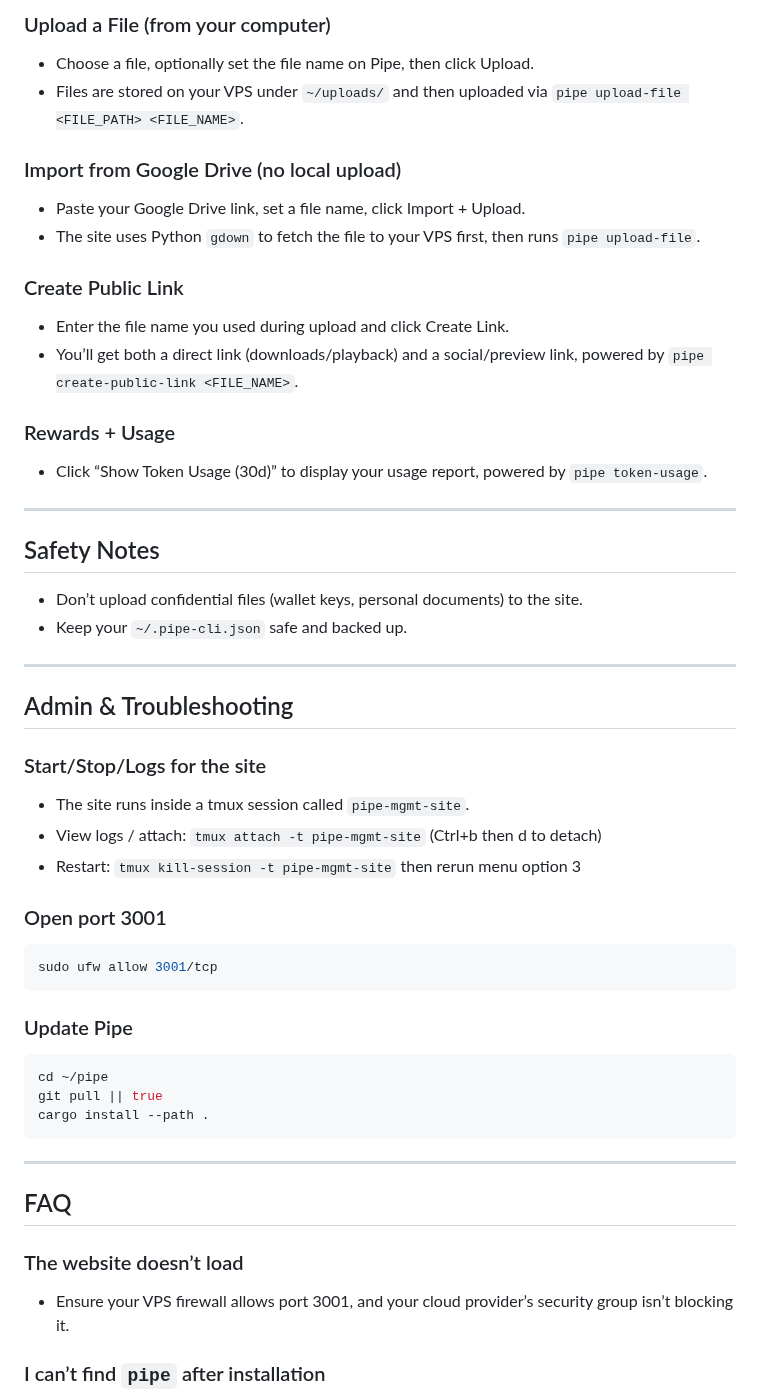
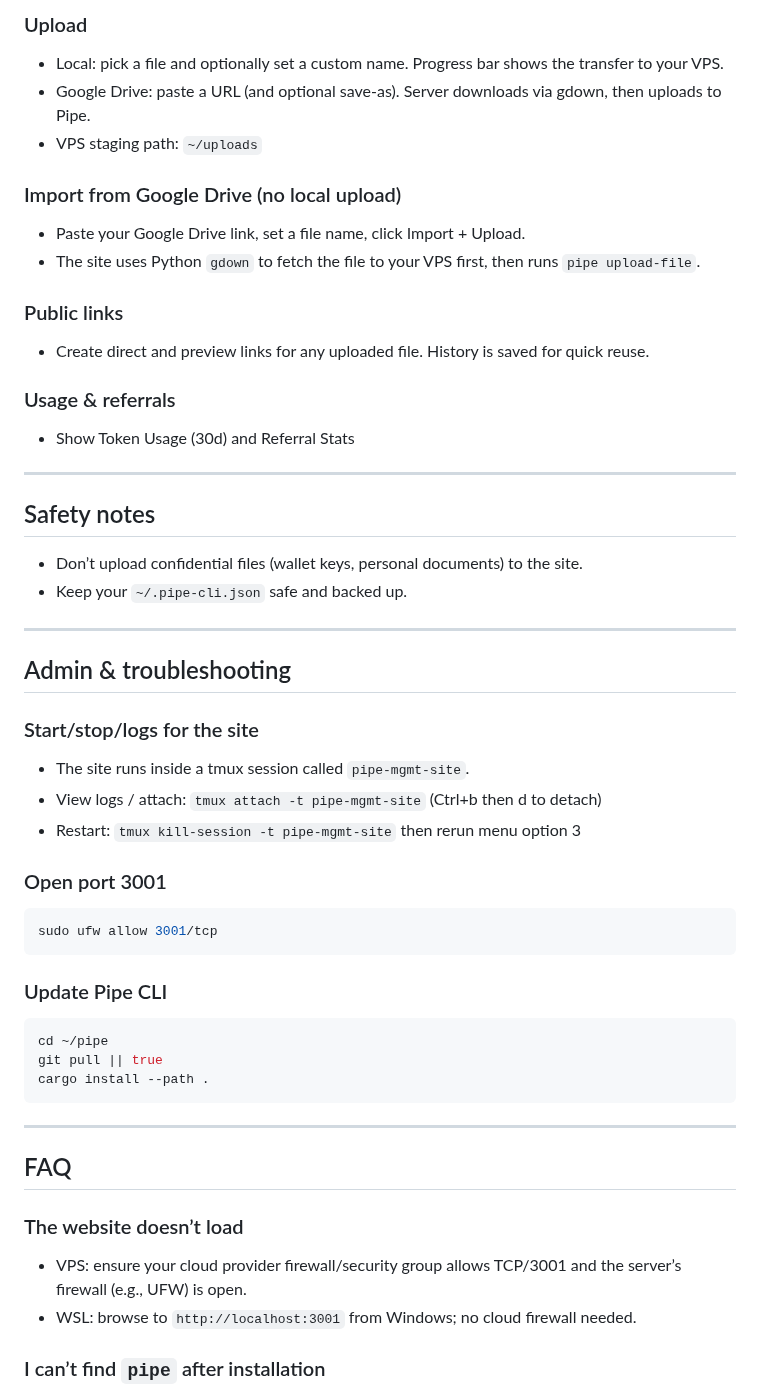
Before and after one commit to shairkhan2/Pipe-Firestarter-Storage-Node, a Markdown page: README.md, the part around one of its changes. GitHub-like rendering.

````diff
--- a/README.md
+++ b/README.md
@@ -61,30 +69,30 @@ Open http://YOUR_VPS_IP:3001 and use the cards on the page:
 
-### Upload a File (from your computer)
-- Choose a file, optionally set the file name on Pipe, then click Upload.
-- Files are stored on your VPS under `~/uploads/` and then uploaded via `pipe upload-file <FILE_PATH> <FILE_NAME>`.
+### Upload
+- Local: pick a file and optionally set a custom name. Progress bar shows the transfer to your VPS.
+- Google Drive: paste a URL (and optional save‑as). Server downloads via gdown, then uploads to Pipe.
+- VPS staging path: `~/uploads`
 
 ### Import from Google Drive (no local upload)
 - Paste your Google Drive link, set a file name, click Import + Upload.
 - The site uses Python `gdown` to fetch the file to your VPS first, then runs `pipe upload-file`.
 
-### Create Public Link
-- Enter the file name you used during upload and click Create Link.
-- You’ll get both a direct link (downloads/playback) and a social/preview link, powered by `pipe create-public-link <FILE_NAME>`.
+### Public links
+- Create direct and preview links for any uploaded file. History is saved for quick reuse.
 
-### Rewards + Usage
-- Click “Show Token Usage (30d)” to display your usage report, powered by `pipe token-usage`.
+### Usage & referrals
+- Show Token Usage (30d) and Referral Stats
 
 ---
 
-## Safety Notes
+## Safety notes
 - Don’t upload confidential files (wallet keys, personal documents) to the site.
 - Keep your `~/.pipe-cli.json` safe and backed up.
 
 ---
 
-## Admin & Troubleshooting
+## Admin & troubleshooting
 
-### Start/Stop/Logs for the site
+### Start/stop/logs for the site
 - The site runs inside a tmux session called `pipe-mgmt-site`.
 - View logs / attach: `tmux attach -t pipe-mgmt-site` (Ctrl+b then d to detach)
 - Restart: `tmux kill-session -t pipe-mgmt-site` then rerun menu option 3
@@ -94,7 +102,7 @@ Open http://YOUR_VPS_IP:3001 and use the cards on the page:
 sudo ufw allow 3001/tcp
 ```
 
-### Update Pipe
+### Update Pipe CLI
 ```bash
 cd ~/pipe
 git pull || true
@@ -106,7 +114,8 @@ cargo install --path .
 ## FAQ
 
 ### The website doesn’t load
-- Ensure your VPS firewall allows port 3001, and your cloud provider’s security group isn’t blocking it.
+- VPS: ensure your cloud provider firewall/security group allows TCP/3001 and the server’s firewall (e.g., UFW) is open.
+- WSL: browse to `http://localhost:3001` from Windows; no cloud firewall needed.
 
 ### I can’t find `pipe` after installation
 - Open a new shell or run `source ~/.cargo/env`. The installer also adds `$HOME/.cargo/bin` to your PATH via `~/.bashrc`.
````
Also changed, not shown: other parts of README.md (+32 -24 lines).
